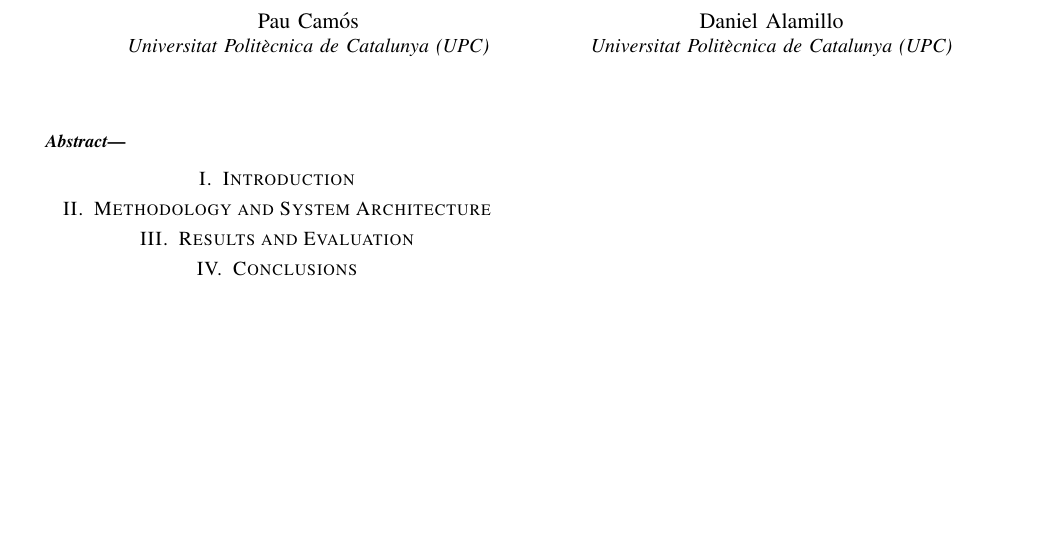
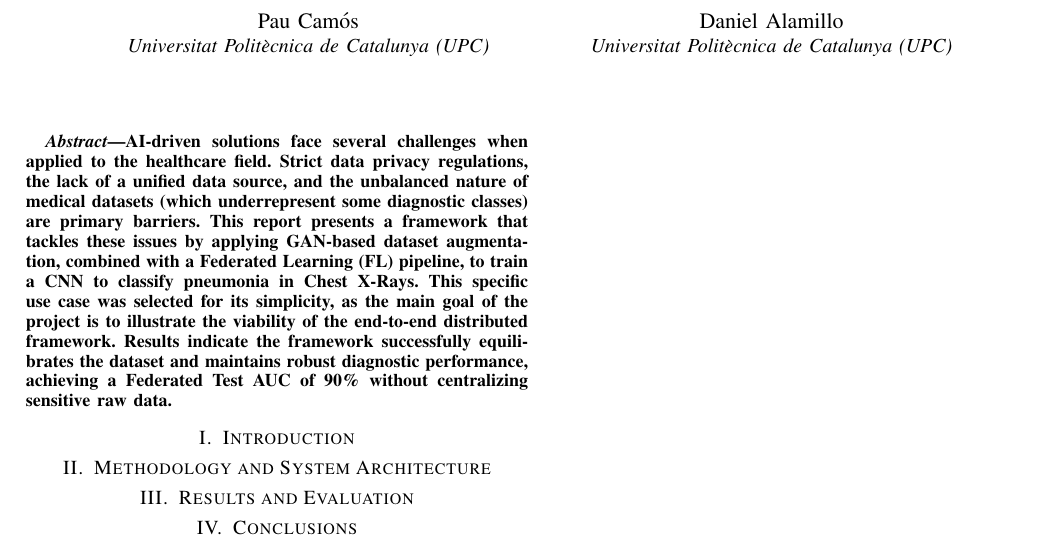
Before and after one commit to cyberpabs/FedXR-GAN, a LaTeX paper (doc/report/main.tex): part of the page, cut so that both start at the same text, the shorter picture padded with empty space. Compiled offline with pdfLaTeX.

Commit message:
#src Abstract completed

```diff
--- a/doc/report/main.tex
+++ b/doc/report/main.tex
@@ -23,7 +23,19 @@
 \maketitle
 
 \begin{abstract}
-  % Insert your abstract text here
+  AI-driven solutions face several challenges when applied to the
+  healthcare field. Strict data privacy regulations, the lack of
+  a unified data source, and the unbalanced nature of medical
+  datasets (which underrepresent some diagnostic classes) are primary
+  barriers. This report presents a framework that tackles these issues
+  by applying GAN-based dataset augmentation, combined with a Federated
+  Learning (FL) pipeline, to train a CNN to classify pneumonia in
+  Chest X-Rays. This specific use case was selected for its simplicity,
+  as the main goal of the project is to illustrate the viability of the
+  end-to-end distributed framework. Results indicate the framework
+  successfully equilibrates the dataset and maintains robust diagnostic
+  performance, achieving a Federated Test AUC of 90\% without
+  centralizing sensitive raw data.
 \end{abstract}
 
 \input{002-intro}
```
